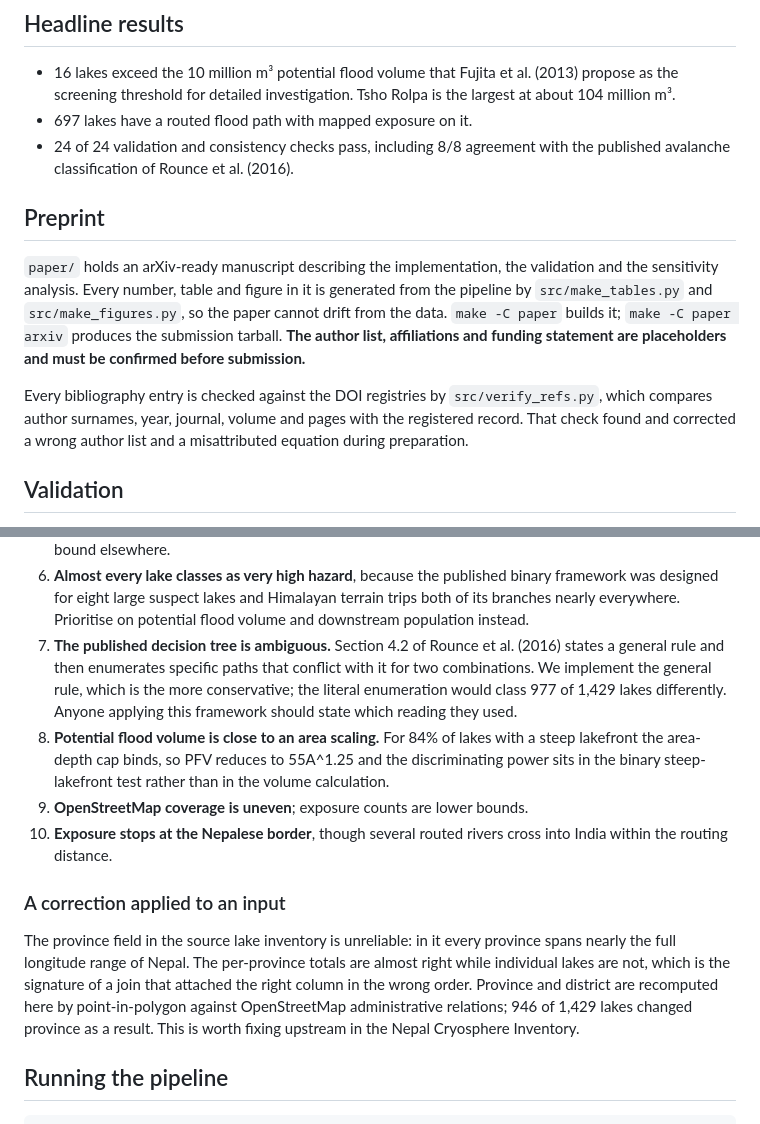
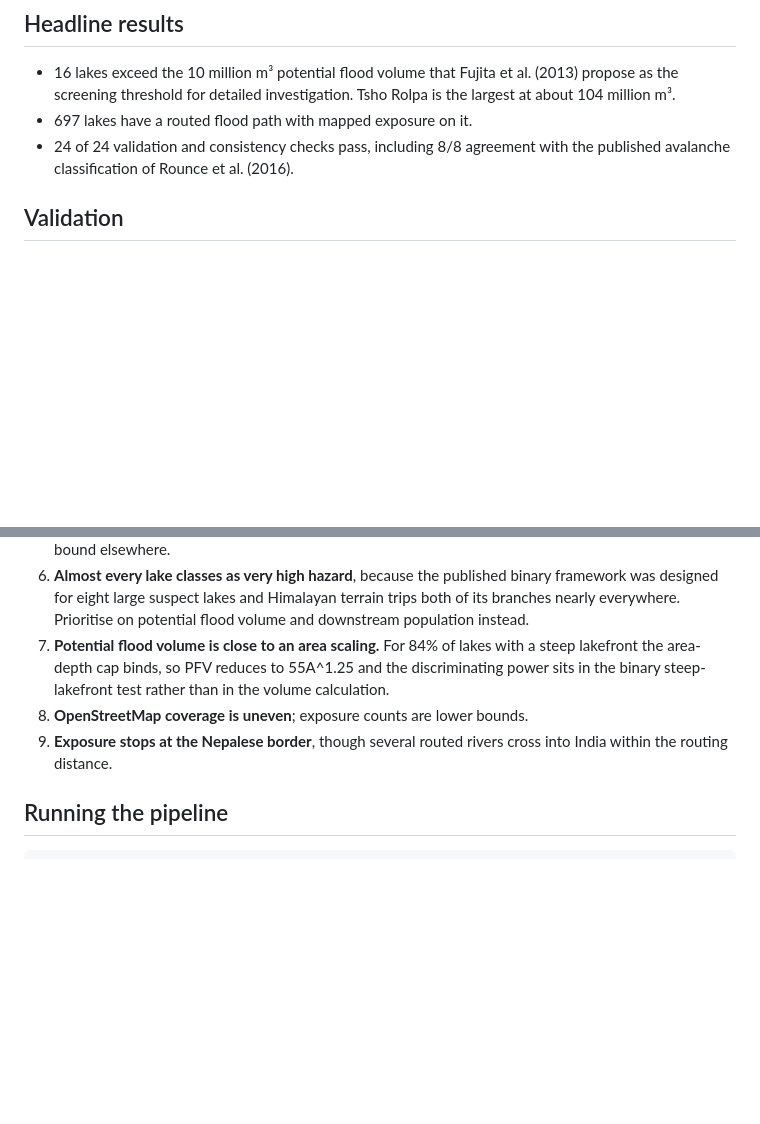
Before and after one commit to prazg/Nepal_TRAYA, a Markdown page: README.md, 2 parts joined by grey strips. Drawn GitHub-style; blank space fills up the shorter version.

```diff
--- a/README.md
+++ b/README.md
@@ -61,20 +61,6 @@ blank map.
 - 24 of 24 validation and consistency checks pass, including 8/8 agreement with
   the published avalanche classification of Rounce et al. (2016).
 
-## Preprint
-
-`paper/` holds an arXiv-ready manuscript describing the implementation, the
-validation and the sensitivity analysis. Every number, table and figure in it is
-generated from the pipeline by `src/make_tables.py` and `src/make_figures.py`, so
-the paper cannot drift from the data. `make -C paper` builds it;
-`make -C paper arxiv` produces the submission tarball. **The author list,
-affiliations and funding statement are placeholders and must be confirmed before
-submission.**
-
-Every bibliography entry is checked against the DOI registries by
-`src/verify_refs.py`, which compares author surnames, year, journal, volume and
-pages with the registered record. That check found and corrected a wrong author
-list and a misattributed equation during preparation.
 
 ## Validation
 
@@ -118,29 +104,13 @@ parameter is tuned to improve agreement.
    binary framework was designed for eight large suspect lakes and Himalayan
    terrain trips both of its branches nearly everywhere. Prioritise on potential
    flood volume and downstream population instead.
-7. **The published decision tree is ambiguous.** Section 4.2 of Rounce et al.
-   (2016) states a general rule and then enumerates specific paths that conflict
-   with it for two combinations. We implement the general rule, which is the more
-   conservative; the literal enumeration would class 977 of 1,429 lakes
-   differently. Anyone applying this framework should state which reading they
-   used.
-8. **Potential flood volume is close to an area scaling.** For 84% of lakes with
+7. **Potential flood volume is close to an area scaling.** For 84% of lakes with
    a steep lakefront the area-depth cap binds, so PFV reduces to 55A^1.25 and the
    discriminating power sits in the binary steep-lakefront test rather than in
    the volume calculation.
-9. **OpenStreetMap coverage is uneven**; exposure counts are lower bounds.
-10. **Exposure stops at the Nepalese border**, though several routed rivers cross
+8. **OpenStreetMap coverage is uneven**; exposure counts are lower bounds.
+9. **Exposure stops at the Nepalese border**, though several routed rivers cross
     into India within the routing distance.
-
-### A correction applied to an input
-
-The province field in the source lake inventory is unreliable: in it every
-province spans nearly the full longitude range of Nepal. The per-province
-totals are almost right while individual lakes are not, which is the signature
-of a join that attached the right column in the wrong order. Province and
-district are recomputed here by point-in-polygon against OpenStreetMap
-administrative relations; 946 of 1,429 lakes changed province as a result.
-This is worth fixing upstream in the Nepal Cryosphere Inventory.
 
 ## Running the pipeline
 
```
